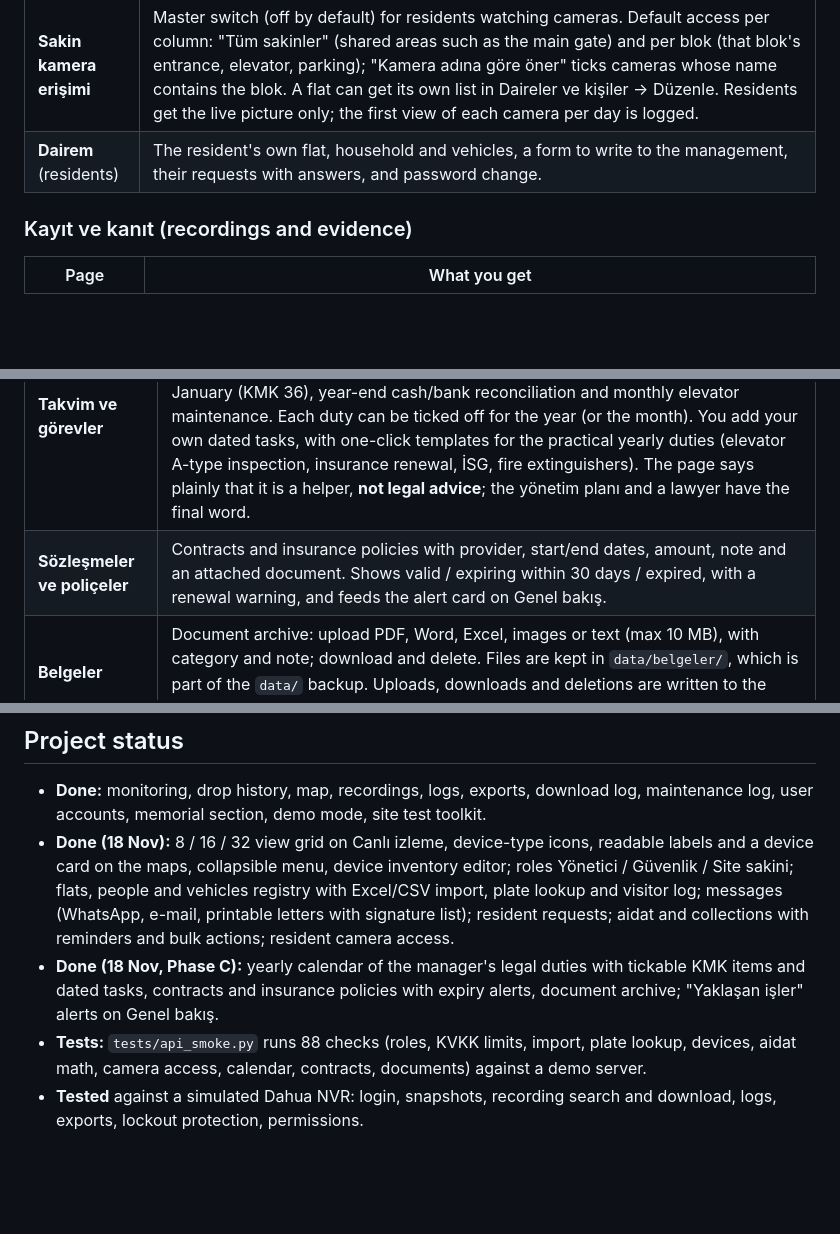
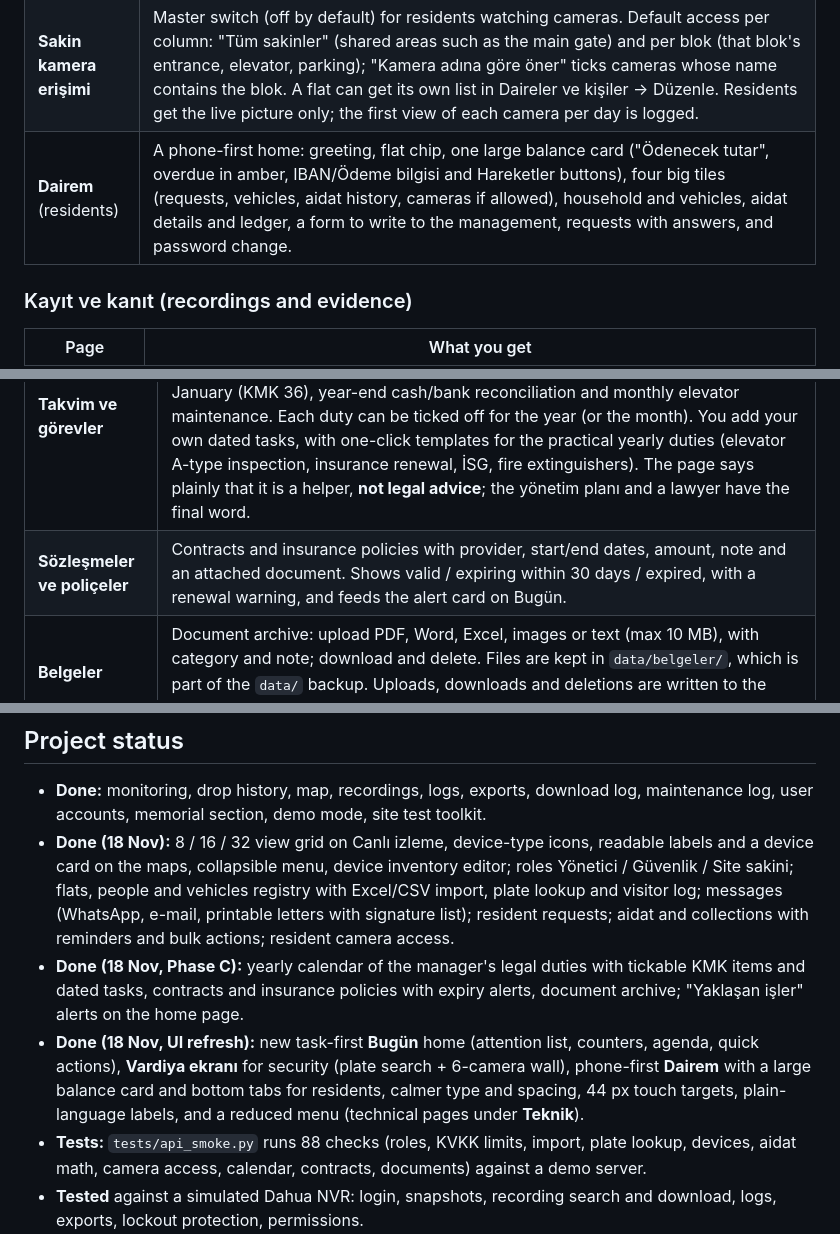
Before and after one commit to alikadirbulut/Adalya_Proje, a Markdown page: README.md, 3 parts joined by grey strips. Rendered like a GitHub page; blank space fills up the shorter version.

```diff
--- a/README.md
+++ b/README.md
@@ -94,7 +96,7 @@ The menu on the left is grouped into four sections.
 | **Talepler** | Requests and corrections sent by residents; answer and close them. |
 | **Aidat ve tahsilat** | Monthly aidat per flat (equal, or a monthly total split by arsa payı), created for a month with one click (never twice). Payments (havale, nakit, kart) close the oldest debt first. Shows this month's charges and collections, total receivable, overdue amounts and flats, the oldest due date, and an estimated late fee (KMK 20, up to 5% a month, only calculated, not charged). Full account statement per flat; wrong entries can be deleted (logged). Bulk actions on selected flats: prepare reminders, write a message, mark paid in full, add an extra charge (repair share, late fee). Settings: amount, due day, late-fee rate, the site's bank account (IBAN). CSV export. |
 | **Sakin kamera erişimi** | Master switch (off by default) for residents watching cameras. Default access per column: "Tüm sakinler" (shared areas such as the main gate) and per blok (that blok's entrance, elevator, parking); "Kamera adına göre öner" ticks cameras whose name contains the blok. A flat can get its own list in Daireler ve kişiler → Düzenle. Residents get the live picture only; the first view of each camera per day is logged. |
-| **Dairem** (residents) | The resident's own flat, household and vehicles, a form to write to the management, their requests with answers, and password change. |
+| **Dairem** (residents) | A phone-first home: greeting, flat chip, one large balance card ("Ödenecek tutar", overdue in amber, IBAN/Ödeme bilgisi and Hareketler buttons), four big tiles (requests, vehicles, aidat history, cameras if allowed), household and vehicles, aidat details and ledger, a form to write to the management, requests with answers, and password change. |
 
 ### Kayıt ve kanıt (recordings and evidence)
 
@@ -109,7 +111,7 @@ The menu on the left is grouped into four sections.
 | Page | What you get |
 |---|---|
 | **Takvim ve görevler** | A year calendar of the manager's KMK duties: işletme projesi (KMK 37), genel kurul invitation at least 15 days ahead, ordinary general assembly in January, annual accounts to the kurul (KMK 39), notary closing of the decision book by end of January (KMK 36), year-end cash/bank reconciliation and monthly elevator maintenance. Each duty can be ticked off for the year (or the month). You add your own dated tasks, with one-click templates for the practical yearly duties (elevator A-type inspection, insurance renewal, İSG, fire extinguishers). The page says plainly that it is a helper, **not legal advice**; the yönetim planı and a lawyer have the final word. |
-| **Sözleşmeler ve poliçeler** | Contracts and insurance policies with provider, start/end dates, amount, note and an attached document. Shows valid / expiring within 30 days / expired, with a renewal warning, and feeds the alert card on Genel bakış. |
+| **Sözleşmeler ve poliçeler** | Contracts and insurance policies with provider, start/end dates, amount, note and an attached document. Shows valid / expiring within 30 days / expired, with a renewal warning, and feeds the alert card on Bugün. |
 | **Belgeler** | Document archive: upload PDF, Word, Excel, images or text (max 10 MB), with category and note; download and delete. Files are kept in `data/belgeler/`, which is part of the `data/` backup. Uploads, downloads and deletions are written to the audit log. Admin only. |
 | **Bakım günlüğü** | Notes on what was done on site, by whom and when, optionally attached to a device. |
 | **NVR arayüzü** | The Dahua NVR's own web interface inside the panel, with an "open in new tab" button for NVR firmware that refuses to be embedded. |
@@ -319,7 +321,8 @@ Camera recordings, logs, the residents registry (names, phones, e-mails, vehicle
 
 - **Done:** monitoring, drop history, map, recordings, logs, exports, download log, maintenance log, user accounts, memorial section, demo mode, site test toolkit.
 - **Done (18 Nov):** 8 / 16 / 32 view grid on Canlı izleme, device-type icons, readable labels and a device card on the maps, collapsible menu, device inventory editor; roles Yönetici / Güvenlik / Site sakini; flats, people and vehicles registry with Excel/CSV import, plate lookup and visitor log; messages (WhatsApp, e-mail, printable letters with signature list); resident requests; aidat and collections with reminders and bulk actions; resident camera access.
-- **Done (18 Nov, Phase C):** yearly calendar of the manager's legal duties with tickable KMK items and dated tasks, contracts and insurance policies with expiry alerts, document archive; "Yaklaşan işler" alerts on Genel bakış.
+- **Done (18 Nov, Phase C):** yearly calendar of the manager's legal duties with tickable KMK items and dated tasks, contracts and insurance policies with expiry alerts, document archive; "Yaklaşan işler" alerts on the home page.
+- **Done (18 Nov, UI refresh):** new task-first **Bugün** home (attention list, counters, agenda, quick actions), **Vardiya ekranı** for security (plate search + 6-camera wall), phone-first **Dairem** with a large balance card and bottom tabs for residents, calmer type and spacing, 44 px touch targets, plain-language labels, and a reduced menu (technical pages under **Teknik**).
 - **Tests:** `tests/api_smoke.py` runs 88 checks (roles, KVKK limits, import, plate lookup, devices, aidat math, camera access, calendar, contracts, documents) against a demo server.
 - **Tested** against a simulated Dahua NVR: login, snapshots, recording search and download, logs, exports, lockout protection, permissions.
 - **Not yet tested against the real NVR** on site; see TEST-PLAN.md step 7.
```
Also changed, not shown: other parts of README.md (+7 -5 lines), NEXT-PROMPT.md (+4 -3 lines), docs/screenshots/bugun.png (added), docs/screenshots/dairem.png (added), docs/screenshots/vardiya.png (added), 2 other files.
